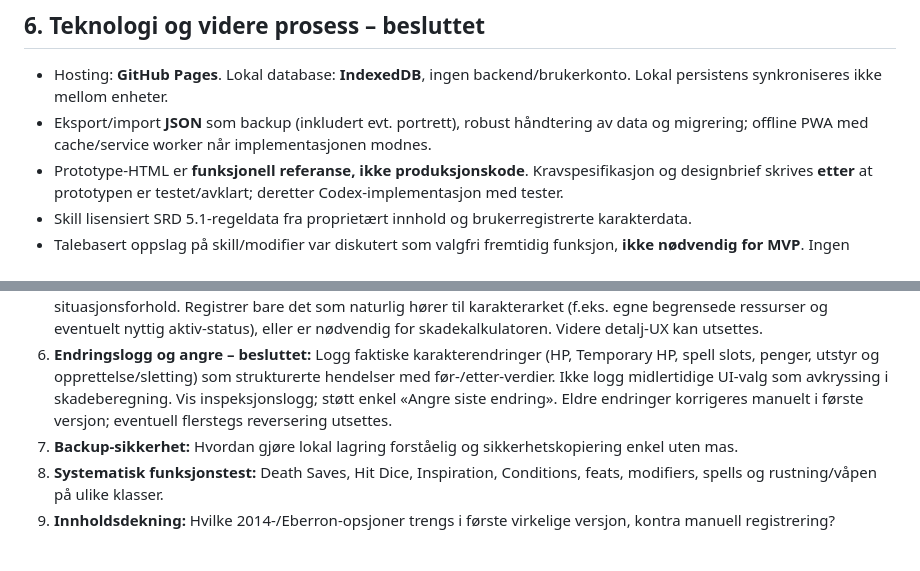
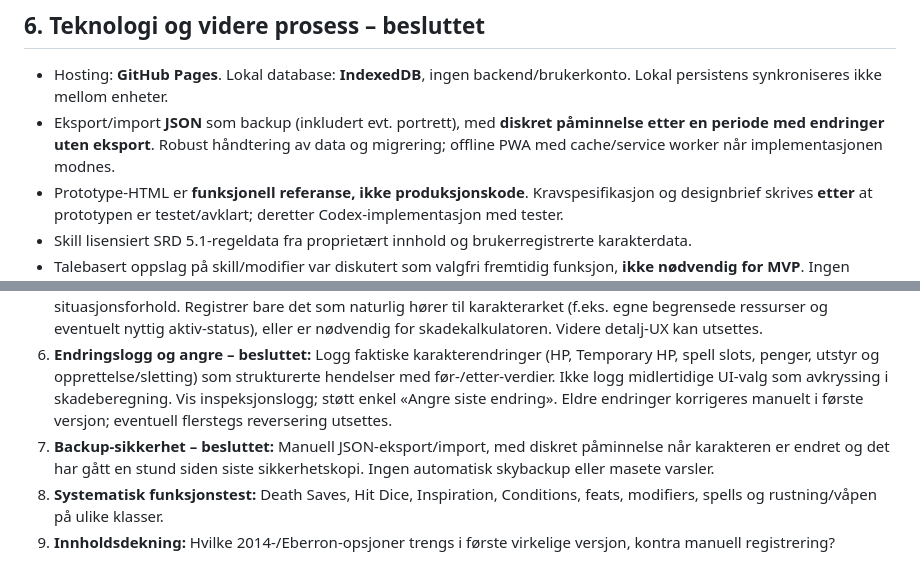
Before and after one commit to geirskoglund/dnd-character-sheet, a Markdown page: docs/DECISIONS.md, 2 parts joined by grey strips. GitHub-like rendering.

Commit message:
Confirm manual JSON backup with subtle reminder

```diff
--- a/docs/DECISIONS.md
+++ b/docs/DECISIONS.md
@@ -71,7 +71,7 @@
 ## 6. Teknologi og videre prosess – besluttet
 
 - Hosting: **GitHub Pages**. Lokal database: **IndexedDB**, ingen backend/brukerkonto. Lokal persistens synkroniseres ikke mellom enheter.
-- Eksport/import **JSON** som backup (inkludert evt. portrett), robust håndtering av data og migrering; offline PWA med cache/service worker når implementasjonen modnes.
+- Eksport/import **JSON** som backup (inkludert evt. portrett), med **diskret påminnelse etter en periode med endringer uten eksport**. Robust håndtering av data og migrering; offline PWA med cache/service worker når implementasjonen modnes.
 - Prototype-HTML er **funksjonell referanse, ikke produksjonskode**. Kravspesifikasjon og designbrief skrives **etter** at prototypen er testet/avklart; deretter Codex-implementasjon med tester.
 - Skill lisensiert SRD 5.1-regeldata fra proprietært innhold og brukerregistrerte karakterdata.
 - Talebasert oppslag på skill/modifier var diskutert som valgfri fremtidig funksjon, **ikke nødvendig for MVP**. Ingen talemutasjoner.
@@ -84,7 +84,7 @@
 4. **Spellcasting-varianter – besluttet:** Felles spellvisning med klassetilpassede felt og ressurser (known, spellbook, prepared, Pact Magic), og alltid mulighet for manuell redigering.
 5. **Aktive effekter – avgrenset:** Ikke bygg generell tracker for buffs/debuffs, eksterne spells, mørke eller andre situasjonsforhold. Registrer bare det som naturlig hører til karakterarket (f.eks. egne begrensede ressurser og eventuelt nyttig aktiv-status), eller er nødvendig for skadekalkulatoren. Videre detalj-UX kan utsettes.
 6. **Endringslogg og angre – besluttet:** Logg faktiske karakterendringer (HP, Temporary HP, spell slots, penger, utstyr og opprettelse/sletting) som strukturerte hendelser med før-/etter-verdier. Ikke logg midlertidige UI-valg som avkryssing i skadeberegning. Vis inspeksjonslogg; støtt enkel «Angre siste endring». Eldre endringer korrigeres manuelt i første versjon; eventuell flerstegs reversering utsettes.
-7. **Backup-sikkerhet:** Hvordan gjøre lokal lagring forståelig og sikkerhetskopiering enkel uten mas.
+7. **Backup-sikkerhet – besluttet:** Manuell JSON-eksport/import, med diskret påminnelse når karakteren er endret og det har gått en stund siden siste sikkerhetskopi. Ingen automatisk skybackup eller masete varsler.
 8. **Systematisk funksjonstest:** Death Saves, Hit Dice, Inspiration, Conditions, feats, modifiers, spells og rustning/våpen på ulike klasser.
 9. **Innholdsdekning:** Hvilke 2014-/Eberron-opsjoner trengs i første virkelige versjon, kontra manuell registrering?
 
```
